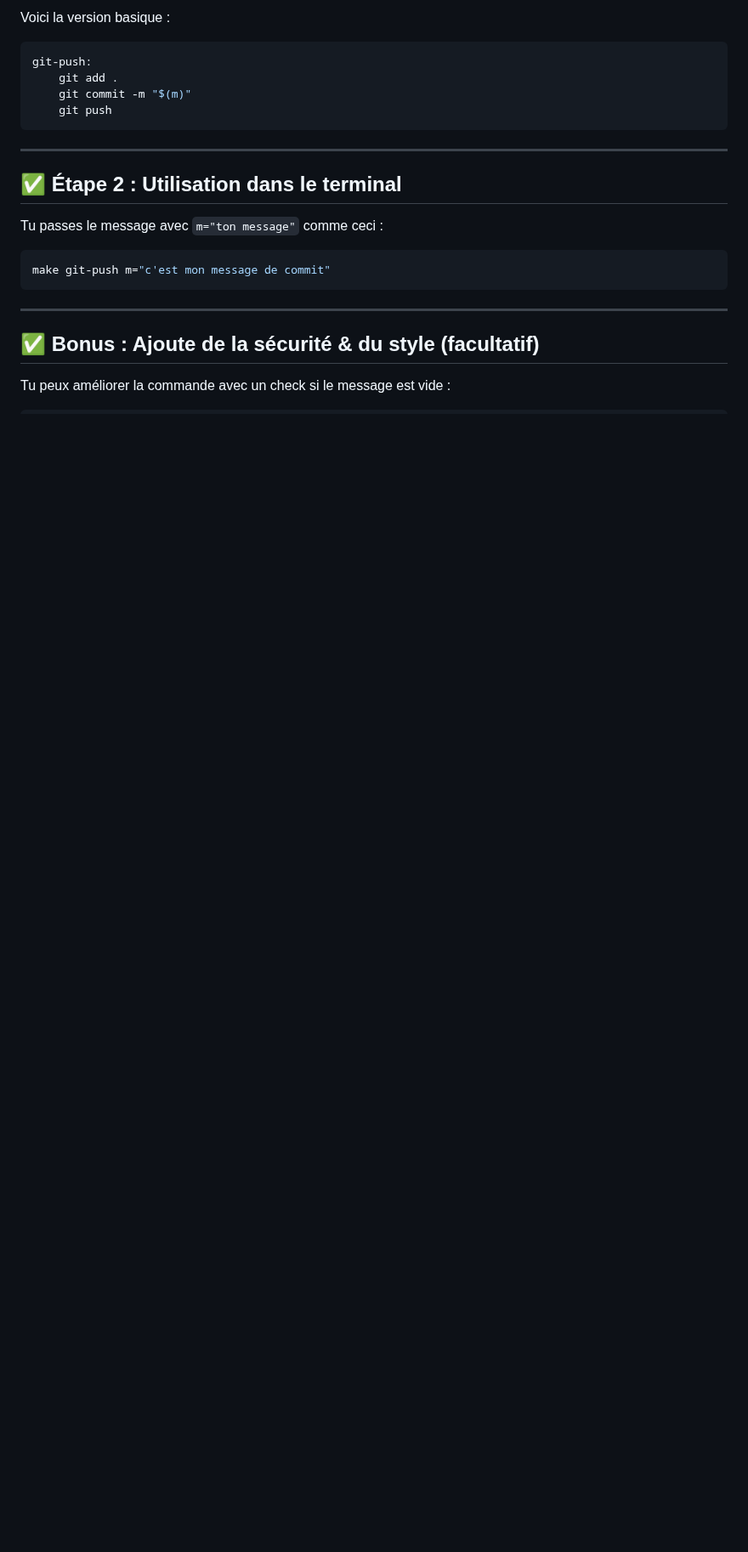
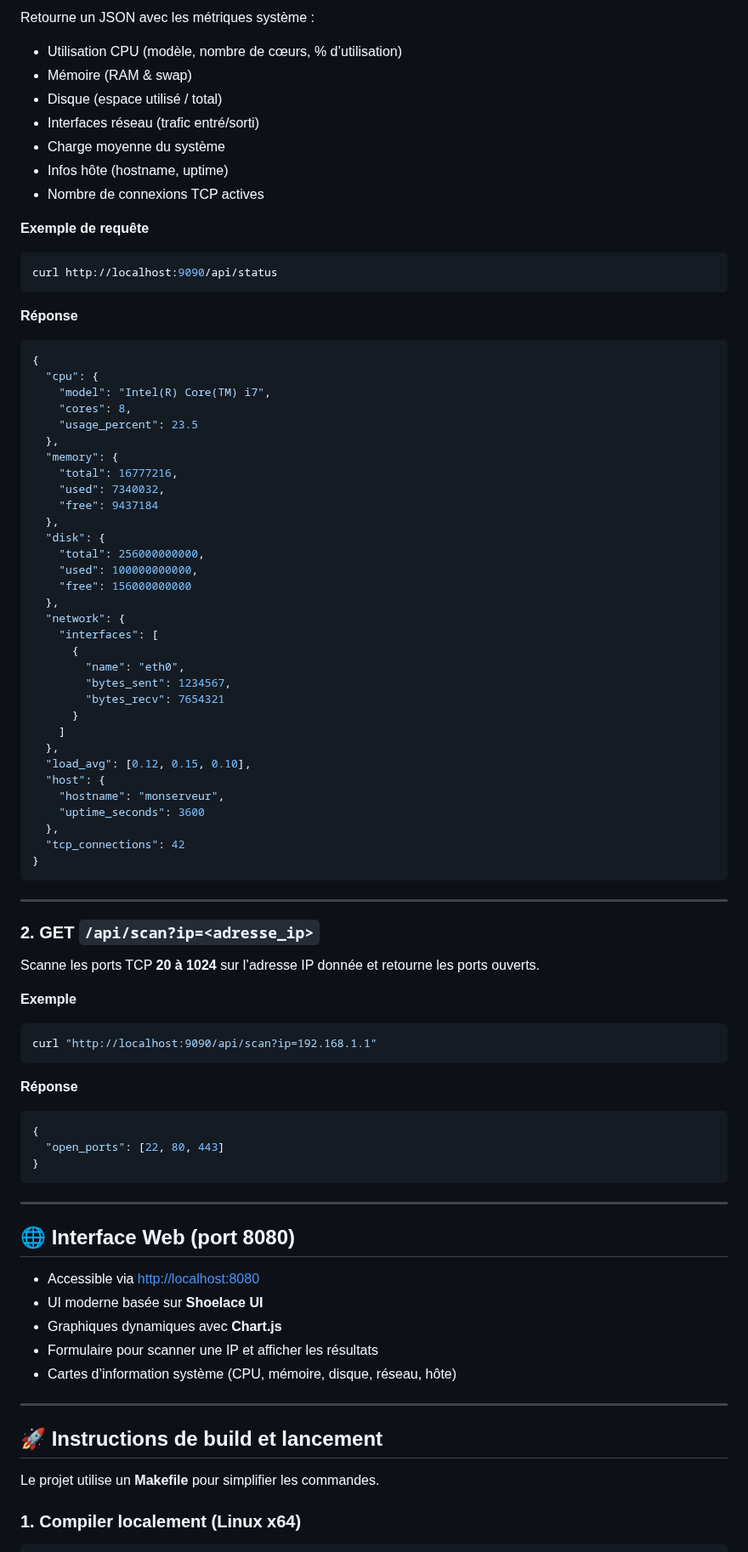
Before and after one commit to Nathaelle10/go-project, a Markdown page: readme.md, the part around one of its changes. Shown at 85% size. Drawn GitHub-style; blank space fills up the shorter version.

````diff
--- a/readme.md
+++ b/readme.md
@@ -171,25 +139,92 @@ Oui, tout à fait ! Tu peux **passer un message de commit en argument** à une c
 
-Voici la version basique :
+Retourne un JSON avec les métriques système :
 
-```makefile
-git-push:
-	git add .
-	git commit -m "$(m)"
-	git push
+* Utilisation CPU (modèle, nombre de cœurs, % d’utilisation)
+* Mémoire (RAM & swap)
+* Disque (espace utilisé / total)
+* Interfaces réseau (trafic entré/sorti)
+* Charge moyenne du système
+* Infos hôte (hostname, uptime)
+* Nombre de connexions TCP actives
+
+**Exemple de requête**
+
+```bash
+curl http://localhost:9090/api/status
+```
+
+**Réponse**
+
+```json
+{
+  "cpu": {
+    "model": "Intel(R) Core(TM) i7",
+    "cores": 8,
+    "usage_percent": 23.5
+  },
+  "memory": {
+    "total": 16777216,
+    "used": 7340032,
+    "free": 9437184
+  },
+  "disk": {
+    "total": 256000000000,
+    "used": 100000000000,
+    "free": 156000000000
+  },
+  "network": {
+    "interfaces": [
+      {
+        "name": "eth0",
+        "bytes_sent": 1234567,
+        "bytes_recv": 7654321
+      }
+    ]
+  },
+  "load_avg": [0.12, 0.15, 0.10],
+  "host": {
+    "hostname": "monserveur",
+    "uptime_seconds": 3600
+  },
+  "tcp_connections": 42
+}
 ```
 
 ---
 
-## ✅ Étape 2 : Utilisation dans le terminal
+### 2. GET `/api/scan?ip=<adresse_ip>`
 
-Tu passes le message avec `m="ton message"` comme ceci :
+Scanne les ports TCP **20 à 1024** sur l’adresse IP donnée et retourne les ports ouverts.
+
+**Exemple**
 
 ```bash
-make git-push m="c'est mon message de commit"
+curl "http://localhost:9090/api/scan?ip=192.168.1.1"
+```
+
+**Réponse**
+
+```json
+{
+  "open_ports": [22, 80, 443]
+}
 ```
 
 ---
 
-## ✅ Bonus : Ajoute de la sécurité & du style (facultatif)
+## 🌐 Interface Web (port 8080)
 
-Tu peux améliorer la commande avec un check si le message est vide :
+* Accessible via [http://localhost:8080](http://localhost:8080)
+* UI moderne basée sur **Shoelace UI**
+* Graphiques dynamiques avec **Chart.js**
+* Formulaire pour scanner une IP et afficher les résultats
+* Cartes d’information système (CPU, mémoire, disque, réseau, hôte)
+
+---
+
+## 🚀 Instructions de build et lancement
+
+Le projet utilise un **Makefile** pour simplifier les commandes.
+
+### 1. Compiler localement (Linux x64)
+
````
Also changed, not shown: other parts of readme.md (+207 -127 lines).
